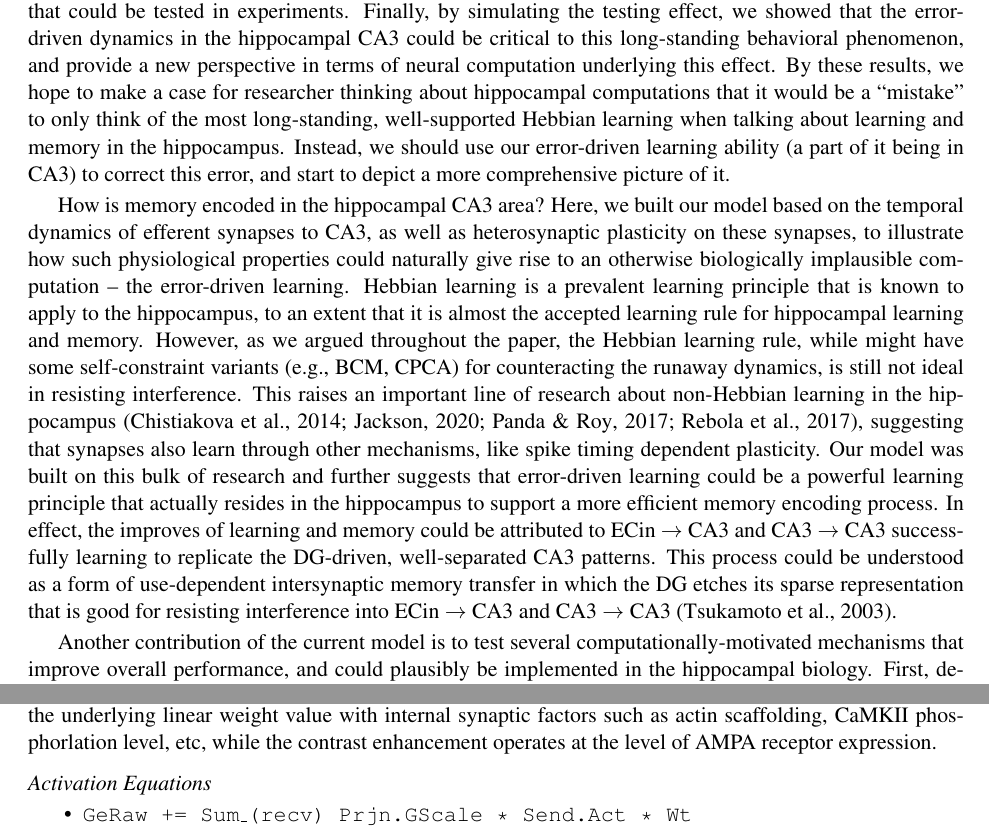
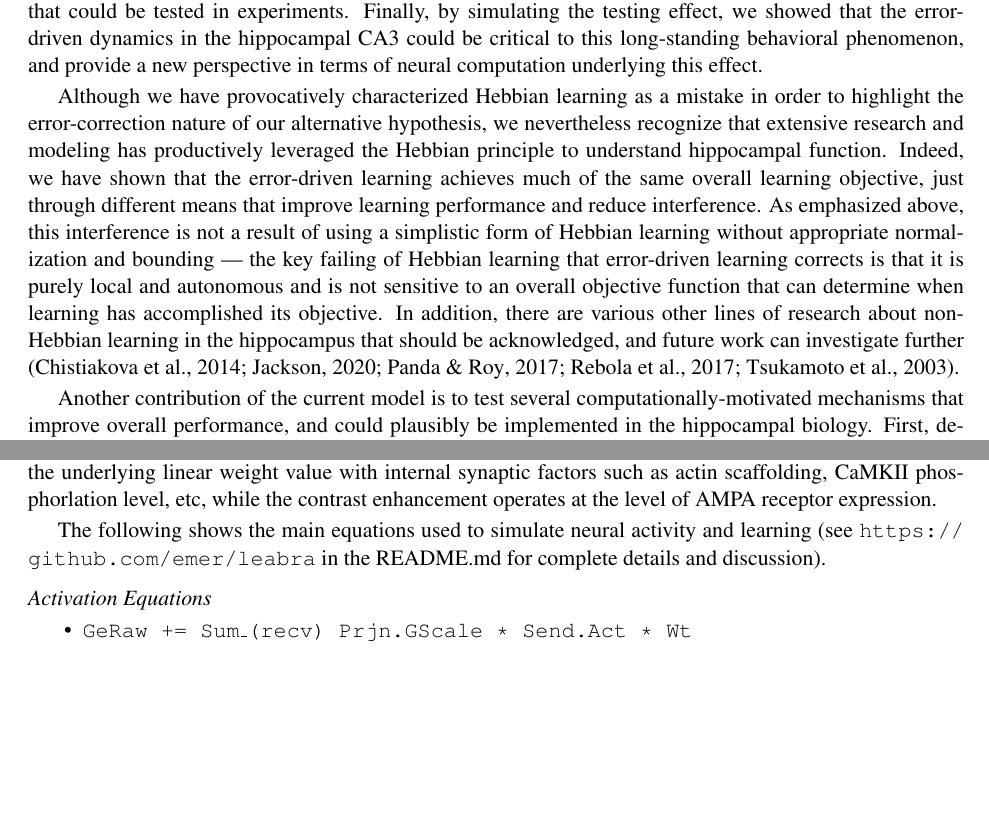
Before and after one commit to ccnlab/hip-edl, a LaTeX document (papers/hip-edl-2021/hip_edl_2021.tex): two parts of pages 16 and 22 of 29 before the commit and two parts of pages 16 and 21 of 29 after it, joined at a grey line, cut so that both start at the same text, the shorter picture padded with empty space. Compiled offline with pdfLaTeX.

Commit message:
start on revisions of discussion.

```diff
--- a/papers/hip-edl-2021/hip_edl_2021.tex
+++ b/papers/hip-edl-2021/hip_edl_2021.tex
@@ -285,10 +285,9 @@ Finally, we show that testing effect could arise due to the error-driven learnin
 
 \section{Discussion}
 
-By incorporating biologically plausible error-driven learning mechanisms at the core CA3 synapses in our computational model of the hippocampus, along with a few other important optimizations, we have been able to significantly improve learning speed and memory capacity (resistance to interference) compared to our previous model that used Hebbian learning in these synapses. These results demonstrate the critical ability of error-driven learning to automatically limit further learning once it has achieved sufficient changes to support effective memory recall, which then significantly reduces the amount of interference that would otherwise occur from continued synaptic changes.  Furthermore, representational similarity analysis (RSA) was used to illustrate temporal dynamics within the hippocampal formation, which explains the effects of the error-driven learning mechanism, making it possible for the model to make specific subregional predictions that could be tested in experiments.  Finally, by simulating the testing effect, we showed that the error-driven dynamics in the hippocampal CA3 could be critical to this long-standing behavioral phenomenon, and provide a new perspective in terms of neural computation underlying this effect.  By these results, we hope to make a case for researcher thinking about hippocampal computations that it would be a ``mistake" to only think of the most long-standing, well-supported Hebbian learning when talking about learning and memory in the hippocampus.  Instead, we should use our error-driven learning ability (a part of it being in CA3) to correct this error, and start to depict a more comprehensive picture of it.
+By incorporating biologically plausible error-driven learning mechanisms at the core CA3 synapses in our computational model of the hippocampus, along with a few other important optimizations, we have been able to significantly improve learning speed and memory capacity (resistance to interference) compared to our previous model that used Hebbian learning in these synapses. These results demonstrate the critical ability of error-driven learning to automatically limit further learning once it has achieved sufficient changes to support effective memory recall, which then significantly reduces the amount of interference that would otherwise occur from continued synaptic changes.  Furthermore, representational similarity analysis (RSA) was used to illustrate temporal dynamics within the hippocampal formation, which explains the effects of the error-driven learning mechanism, making it possible for the model to make specific subregional predictions that could be tested in experiments.  Finally, by simulating the testing effect, we showed that the error-driven dynamics in the hippocampal CA3 could be critical to this long-standing behavioral phenomenon, and provide a new perspective in terms of neural computation underlying this effect.
 
-How is memory encoded in the hippocampal CA3 area?  Here, we built our model based on the temporal dynamics of efferent synapses to CA3, as well as heterosynaptic plasticity on these synapses, to illustrate how such physiological properties could naturally give rise to an otherwise biologically implausible computation -- the error-driven learning.  Hebbian learning is a prevalent learning principle that is known to apply to the hippocampus, to an extent that it is almost the accepted learning rule for hippocampal learning and memory.  However, as we argued throughout the paper, the Hebbian learning rule, while might have some self-constraint variants (e.g., BCM, CPCA) for counteracting the runaway dynamics, is still not ideal in resisting interference.  This raises an important line of research about non-Hebbian learning in the hippocampus \citep{RebolaCartaMulle17,Jackson20,PandaRoy17,ChistiakovaBannonBazhenovEtAl14}, suggesting that synapses also learn through other mechanisms, like spike timing dependent plasticity.  Our model was built on this bulk of research and further suggests that error-driven learning could be a powerful learning principle that actually resides in the hippocampus to support a more efficient memory encoding process.  In effect, the improves of learning and memory could be attributed to ECin $\rightarrow$ CA3 and CA3 $\rightarrow$ CA3 successfully learning to replicate the DG-driven, well-separated CA3 patterns.  This process could be understood as a form of use-dependent intersynaptic
-memory transfer in which the DG etches its sparse representation that is good for resisting interference into ECin $\rightarrow$ CA3 and CA3 $\rightarrow$ CA3 \citep{TsukamotoYasuiYamadaEtAl03}.
+Although we have provocatively characterized Hebbian learning as a mistake in order to highlight the error-correction nature of our alternative hypothesis, we nevertheless recognize that extensive research and modeling has productively leveraged the Hebbian principle to understand hippocampal function.  Indeed, we have shown that the error-driven learning achieves much of the same overall learning objective, just through different means that improve learning performance and reduce interference.  As emphasized above, this interference is not a result of using a simplistic form of Hebbian learning without appropriate normalization and bounding --- the key failing of Hebbian learning that error-driven learning corrects is that it is purely local and autonomous and is not sensitive to an overall objective function that can determine when learning has accomplished its objective.  In addition, there are various other lines of research about non-Hebbian learning in the hippocampus that should be acknowledged, and future work can investigate further \citep{RebolaCartaMulle17,Jackson20,PandaRoy17,ChistiakovaBannonBazhenovEtAl14,TsukamotoYasuiYamadaEtAl03}.
 
 Another contribution of the current model is to test several computationally-motivated mechanisms that improve overall performance, and could plausibly be implemented in the hippocampal biology. First, decreasing the DG $\rightarrow$ CA3 strength during recall improves performance, because the DG otherwise biases more strongly toward pattern separation rather than the pattern completion needed for recall \citep{OReillyMcClelland94,KunecHasselmoKopell05}. We also found entirely eliminating the MF projections during testing significantly harms memory recall (data not shown).  These findings are consistent with data and models showing that MF projections are not necessarily needed during recall \citep{NakashibaCushmanPelkeyEtAl12,BernierLacagninaAyoubEtAl17,Rolls13}, but may help increasing recall precision \citep{RuedigerVittoriBednarekEtAl11,NakashibaCushmanPelkeyEtAl12,BernierLacagninaAyoubEtAl17,PignatelliRyanRoyEtAl19}.  Second, as opposed to the intuitive idea that the DG naturally forms highly separated patterns, learning in ECin $\rightarrow$ DG pathway is important for overall performance.  Furthermore, favoring of LTD over long-term potentiation (LTP) in this pathway is beneficial as it forces DG to form sparse representations, suggesting that learning overall is helping with the DG pattern separation dynamics.  This echos with the idea that homeostatic synaptic plasticity at this pathway helps convey the most favored patterns \citep{Hsu07}.  Finally, by doing pretraining, prior semantic knowledge in the CA1 area benefits subsequent learning and memory.  Although our previous model without all of these improvements was sufficient for simulating smaller-scale one-off experiments, the significantly improved capacity of the present model opens up the potential to examine longer time-scale learning contributions of the hippocampus, and other larger-scale datasets as emphasized in \citet{KowadloAhmedRawlinson20}.
 
@@ -419,6 +418,8 @@ Inhibition is computed using a feed-forward (FF) and feed-back (FB) inhibition f
 There is a single learning equation, derived from a detailed model of spike timing dependent plasticity (STDP) by \citet{UrakuboHondaFroemkeEtAl08}, that produces a combination of Hebbian associative and error-driven learning. For historical reasons, we call this the XCAL equation (eXtended Contrastive Attractor Learning), and it is functionally very similar to the BCM learning rule developed by \citet{BienenstockCooperMunro82}. The essential learning dynamic involves a Hebbian co-product of sending neuron activation times receiving neuron activation, which biologically reflects the amount of calcium entering through NMDA channels, and this co-product is then compared against a floating threshold value. To produce the Hebbian learning dynamic, this floating threshold is based on a long-term running average of the receiving neuron activation. This is the key idea for the BCM algorithm. To produce error-driven learning, the floating threshold is based on a much faster running average of activation co-products, which reflects an expectation or prediction, against which the instantaneous, later outcome is compared.
 
 Weights are subject to a contrast enhancement function, which compensates for the soft (exponential) weight bounding that keeps weights within the normalized 0-1 range. Contrast enhancement is important for enhancing the selectivity of self-organizing learning, and generally results in faster learning with better overall results. Learning operates on the underlying internal linear weight value. Biologically, we associate the underlying linear weight value with internal synaptic factors such as actin scaffolding, CaMKII phosphorlation level, etc, while the contrast enhancement operates at the level of AMPA receptor expression.
+
+The following shows the main equations used to simulate neural activity and learning (see \url{https://github.com/emer/leabra} in the README.md for complete details and discussion).
 
 \subsubsection{Activation Equations}
 
```
Also changed, not shown: papers/hip-edl-2021/hip_edl_2021.pdf.
